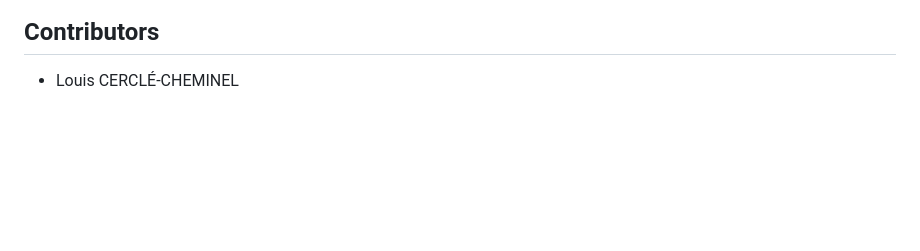
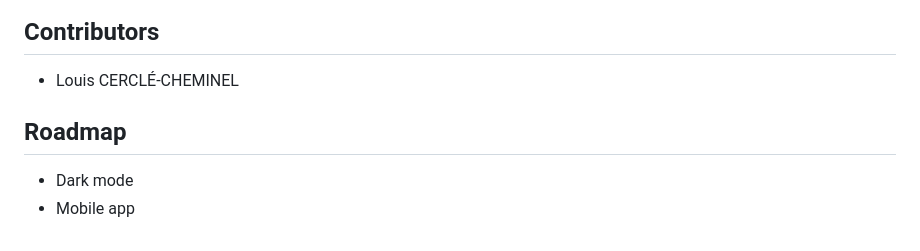
Before and after one commit to NeuTroNBZh/Spotifiii, a Markdown page: README.md, the part around the change. Rendered like a GitHub page; blank space fills up the shorter version.

Commit message:
docs: Add roadmap\n\nCo-authored-by: LucaAuvray \u003clucaauvray@gmail.com\u003e (#6)
Co-authored-by: Ubuntu <ubuntu@vps-94949e84.vps.ovh.net>

```diff
--- a/README.md
+++ b/README.md
@@ -112,3 +112,7 @@ Ce projet est réalisé dans un cadre éducatif. Spotify et son logo sont des ma
 
 ## Contributors
 - Louis CERCLÉ-CHEMINEL
+
+## Roadmap
+- Dark mode
+- Mobile app
```
